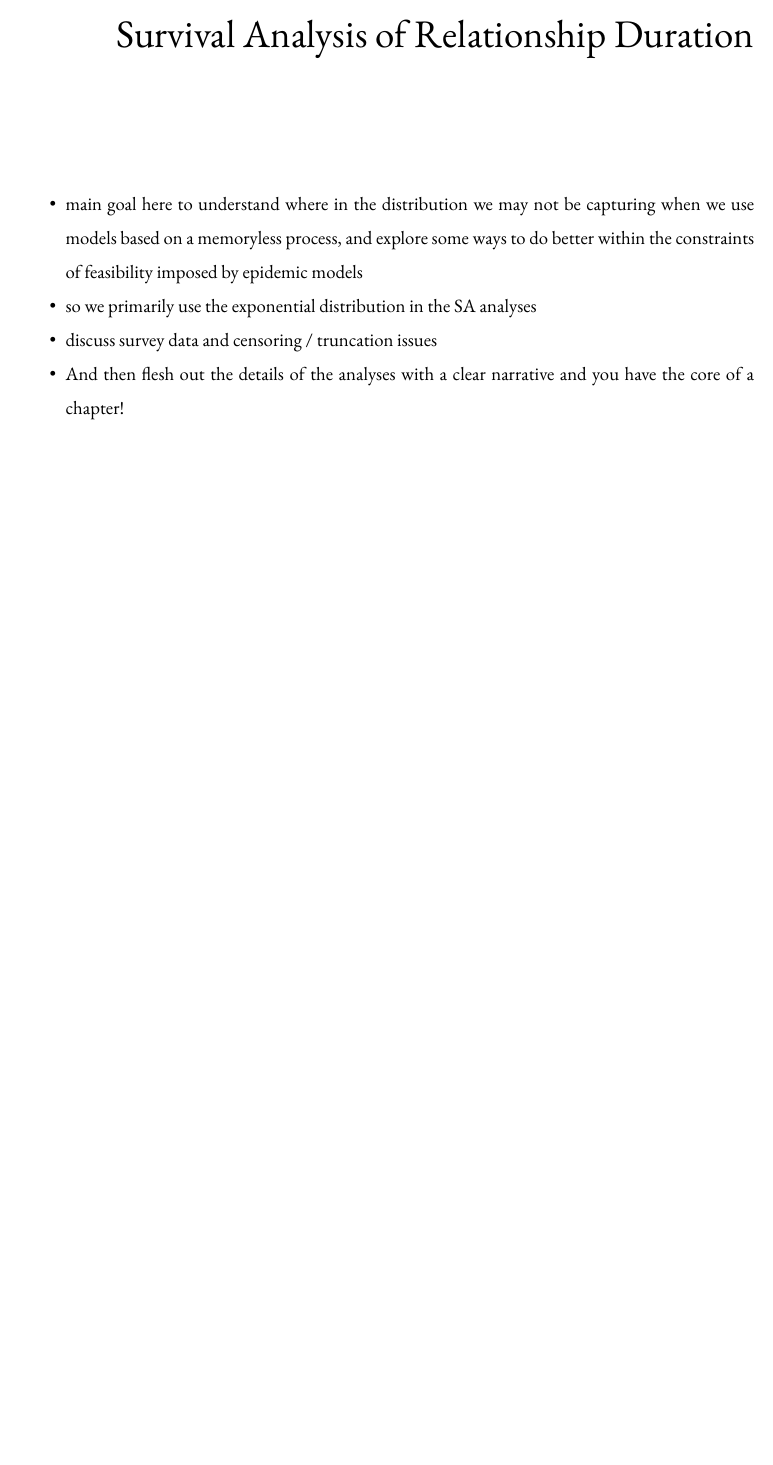
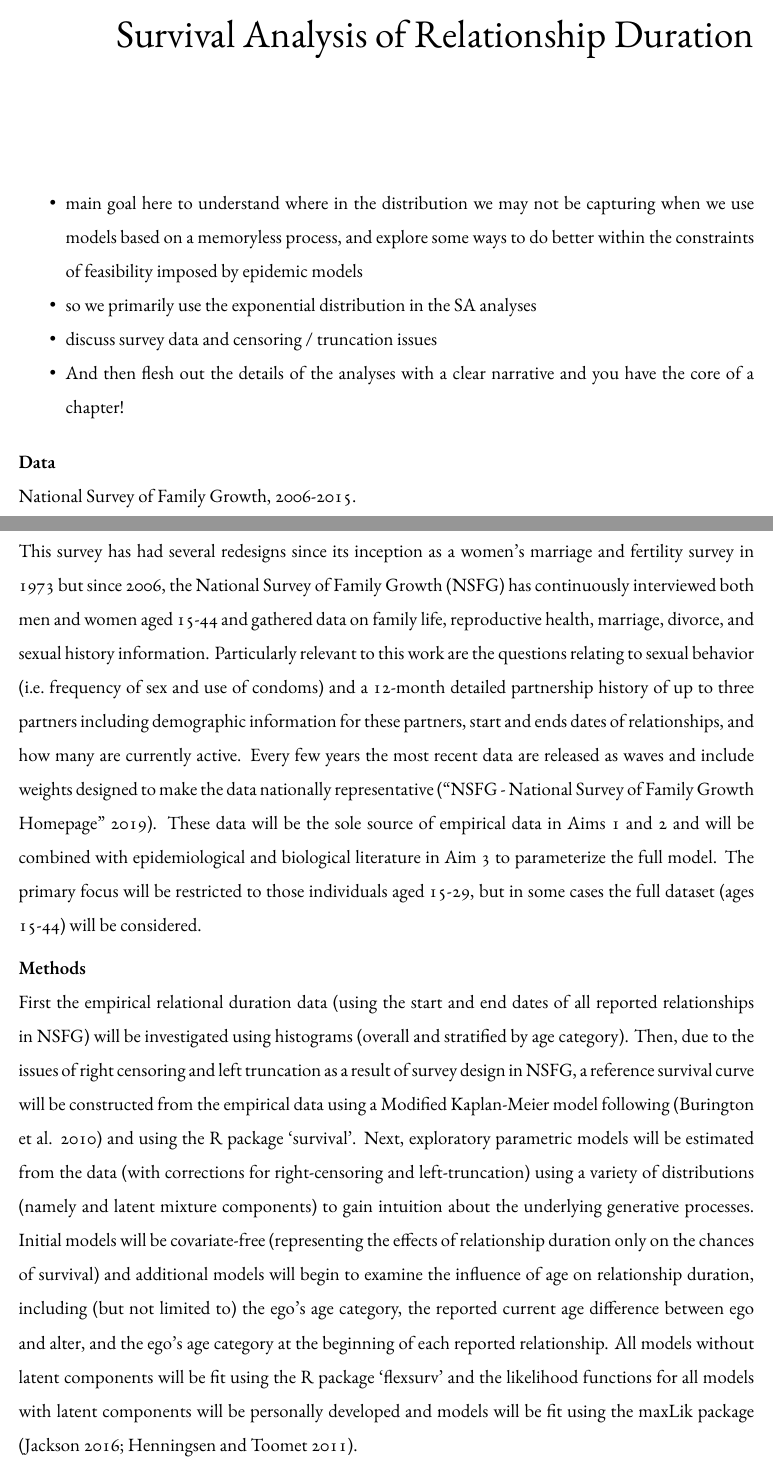
Before and after one commit to EmilyPo/Dissertation_Writing, a LaTeX thesis (Dissertation/_book/thesis.tex): part of page 11 of 24 before the commit and two parts of pages 11 and 12 of 25 after it, the two joined at a grey line, cut so that both start at the same text, the shorter picture padded with empty space. Compiled offline with XeLaTeX.

Commit message:
some writing

```diff
--- a/Dissertation/_book/thesis.tex
+++ b/Dissertation/_book/thesis.tex
@@ -257,6 +264,48 @@ intuition to aid in other mathematical and statistical studies.''
   And then flesh out the details of the analyses with a clear narrative
   and you have the core of a chapter!
 \end{itemize}
+\textbf{Data}\\
+National Survey of Family Growth, 2006-2015.\\
+This survey has had several redesigns since its inception as a women's
+marriage and fertility survey in 1973 but since 2006, the National
+Survey of Family Growth (NSFG) has continuously interviewed both men and
+women aged 15-44 and gathered data on family life, reproductive health,
+marriage, divorce, and sexual history information. Particularly relevant
+to this work are the questions relating to sexual behavior
+(i.e.~frequency of sex and use of condoms) and a 12-month detailed
+partnership history of up to three partners including demographic
+information for these partners, start and ends dates of relationships,
+and how many are currently active. Every few years the most recent data
+are released as waves and include weights designed to make the data
+nationally representative (``NSFG - National Survey of Family Growth
+Homepage'' 2019). These data will be the sole source of empirical data
+in Aims 1 and 2 and will be combined with epidemiological and biological
+literature in Aim 3 to parameterize the full model. The primary focus
+will be restricted to those individuals aged 15-29, but in some cases
+the full dataset (ages 15-44) will be considered.
+
+\textbf{Methods}\\
+First the empirical relational duration data (using the start and end
+dates of all reported relationships in NSFG) will be investigated using
+histograms (overall and stratified by age category). Then, due to the
+issues of right censoring and left truncation as a result of survey
+design in NSFG, a reference survival curve will be constructed from the
+empirical data using a Modified Kaplan-Meier model following (Burington
+et al. 2010) and using the R package `survival'. Next, exploratory
+parametric models will be estimated from the data (with corrections for
+right-censoring and left-truncation) using a variety of distributions
+(namely and latent mixture components) to gain intuition about the
+underlying generative processes. Initial models will be covariate-free
+(representing the effects of relationship duration only on the chances
+of survival) and additional models will begin to examine the influence
+of age on relationship duration, including (but not limited to) the
+ego's age category, the reported current age difference between ego and
+alter, and the ego's age category at the beginning of each reported
+relationship. All models without latent components will be fit using the
+R package `flexsurv' and the likelihood functions for all models with
+latent components will be personally developed and models will be fit
+using the maxLik package (Jackson 2016; Henningsen and Toomet 2011).
+
 \chapter{Population Aging and Network Statistics}\label{nets}
 
 needs better title
```
Also changed, not shown: Dissertation/_book/thesis.pdf, Dissertation/_book/thesis.tex (65 more changed lines), 4 other files.
